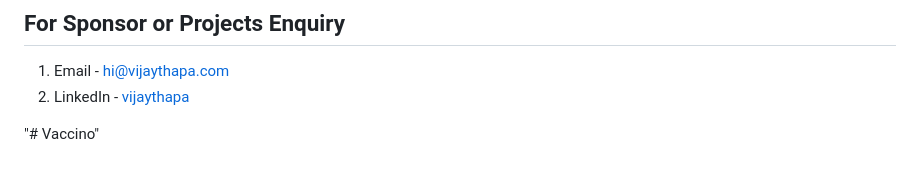
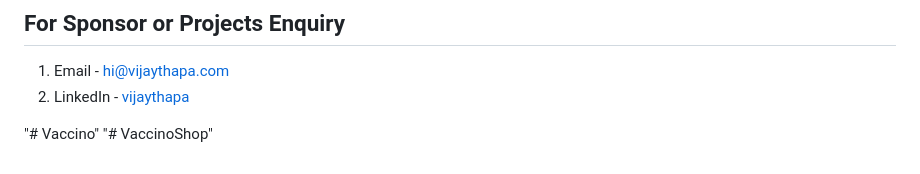
Before and after one commit to Saksham9841/vaccino, a Markdown page: README.md, the part around the change. Drawn GitHub-style.

```diff
--- a/README.md
+++ b/README.md
@@ -153,3 +153,4 @@ Then Add Email, Username and Password
 2. LinkedIn - [vijaythapa](https://www.linkedin.com/in/vijaythapa "Vijay Thapa on LinkedIn")
 
 "# Vaccino"
+"# VaccinoShop"
```
